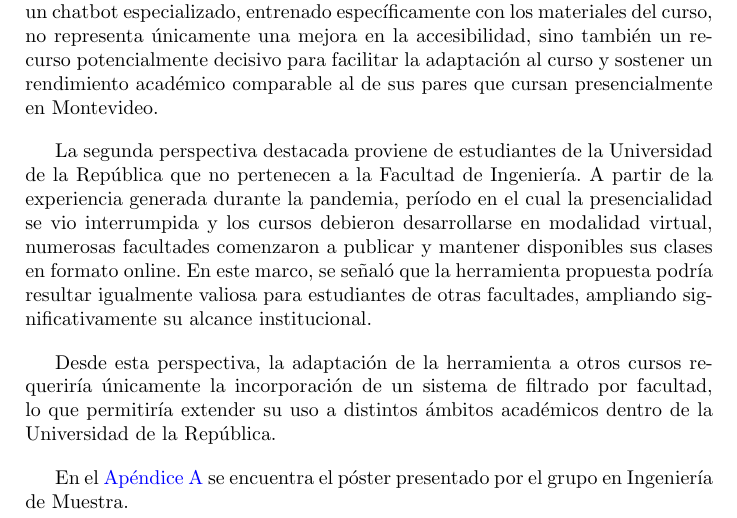
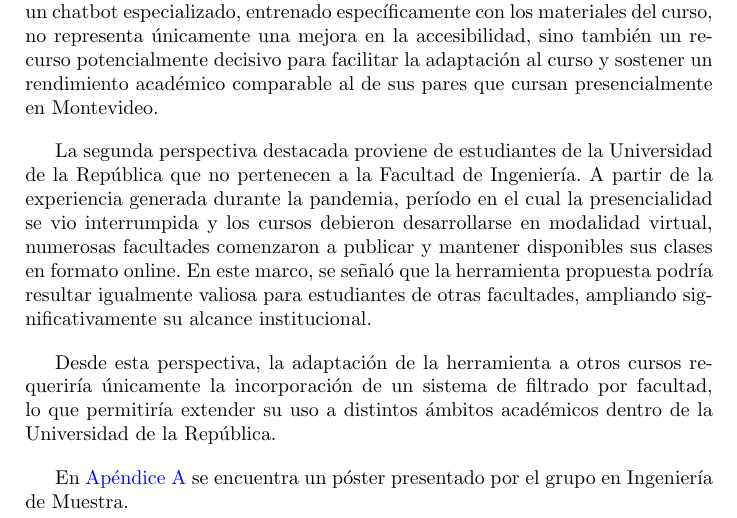
Before and after one commit to guidodinello/proyecto-de-grado-openfing-rag, a LaTeX thesis (main.tex, which reads Nuestro/Capitulos/6-Experimentacion.tex): part of page 82 of 107, cut so that both start at the same text. Compiled offline with pdfLaTeX.

Commit message:
fix: "un poster" en vez de "el poster" en la referencia de IdeM (Cap 6)
Co-Authored-By: Claude Sonnet 5 <noreply@anthropic.com>
Claude-Session: https://claude.ai/code/session_017aDmgsM9XRf8y7nNm2SDNi

```diff
--- a/Nuestro/Capitulos/6-Experimentacion.tex
+++ b/Nuestro/Capitulos/6-Experimentacion.tex
@@ -361,4 +361,4 @@ La segunda perspectiva destacada proviene de estudiantes de la Universidad de la
 
 Desde esta perspectiva, la adaptación de la herramienta a otros cursos requeriría únicamente la incorporación de un sistema de filtrado por facultad, lo que permitiría extender su uso a distintos ámbitos académicos dentro de la Universidad de la República.
 
-En el \autoref{chapter:A-0-Anexo I-Ingeniería de Muestra} se encuentra el póster presentado por el grupo en Ingeniería de Muestra.
+En \autoref{chapter:A-0-Anexo I-Ingeniería de Muestra} se encuentra un póster presentado por el grupo en Ingeniería de Muestra.
```
